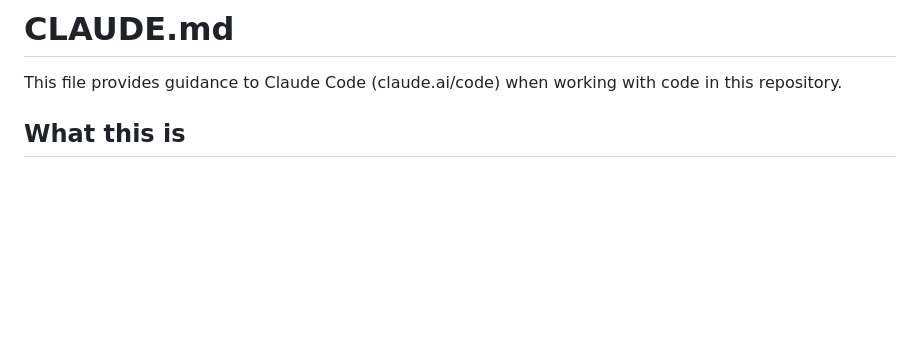
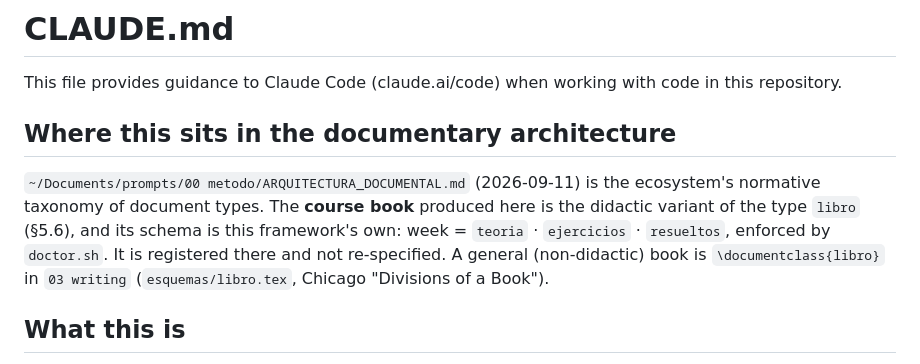
Before and after one commit to achalmed/CampusTeX-Math, a Markdown page: CLAUDE.md, the part around the change. Rendered like a GitHub page; blank space fills up the shorter version.

Commit message:
CLAUDE.md: lugar de este sistema en la arquitectura documental del ecosistema (prompts/00 metodo/ARQUITECTURA_DOCUMENTAL.md)
Co-Authored-By: Claude Opus 5 <noreply@anthropic.com>

```diff
--- a/CLAUDE.md
+++ b/CLAUDE.md
@@ -1,6 +1,15 @@
 # CLAUDE.md
 
 This file provides guidance to Claude Code (claude.ai/code) when working with code in this repository.
+
+## Where this sits in the documentary architecture
+
+`~/Documents/prompts/00 metodo/ARQUITECTURA_DOCUMENTAL.md` (2026-09-11) is the ecosystem's
+normative taxonomy of document types. The **course book** produced here is the didactic
+variant of the type `libro` (§5.6), and its schema is this framework's own: week =
+`teoria` · `ejercicios` · `resueltos`, enforced by `doctor.sh`. It is registered there and
+not re-specified. A general (non-didactic) book is `\documentclass{libro}` in `03 writing`
+(`esquemas/libro.tex`, Chicago "Divisions of a Book").
 
 ## What this is
 
```
